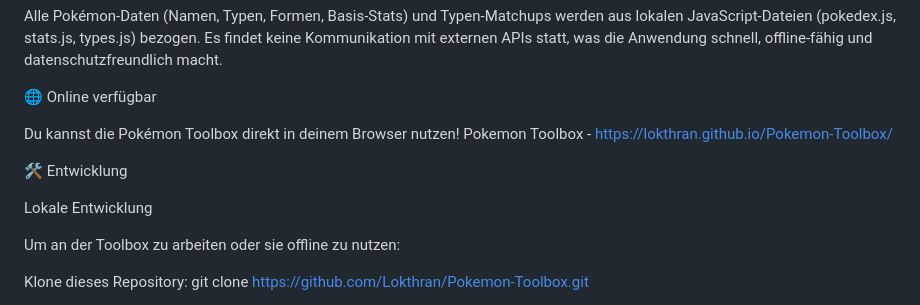
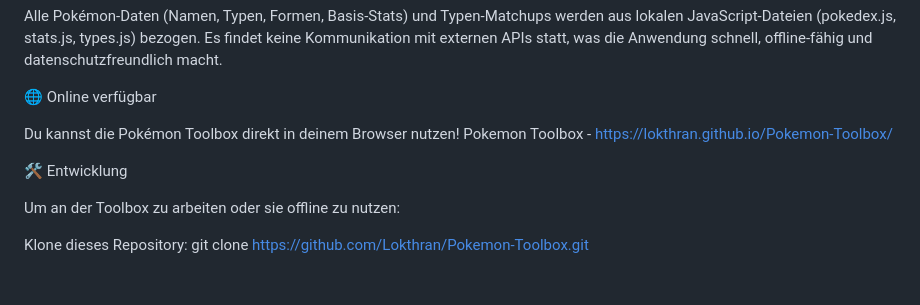
Before and after one commit to Lokthran/Pokemon-Toolbox, a Markdown page: README.md, the part around the change. Rendered like a GitHub page; blank space fills up the shorter version.

```diff
--- a/README.md
+++ b/README.md
@@ -60,8 +60,6 @@ Pokemon Toolbox - https://lokthran.github.io/Pokemon-Toolbox/
 
 🛠️ Entwicklung
 
-Lokale Entwicklung
-
 Um an der Toolbox zu arbeiten oder sie offline zu nutzen:
 
    Klone dieses Repository:
```
